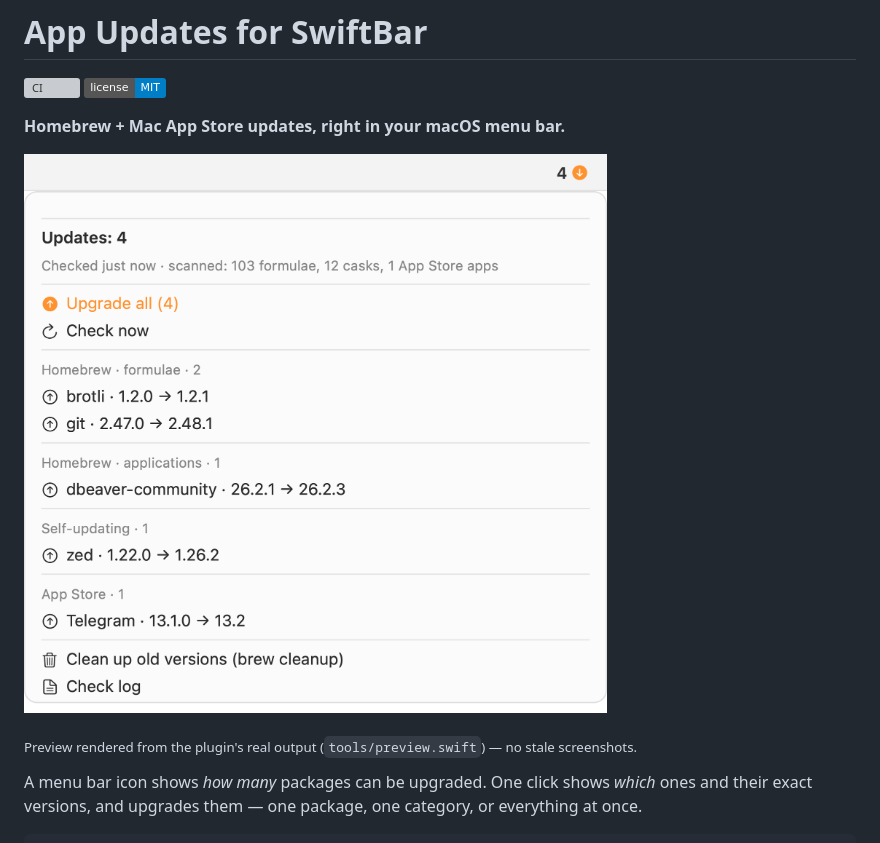
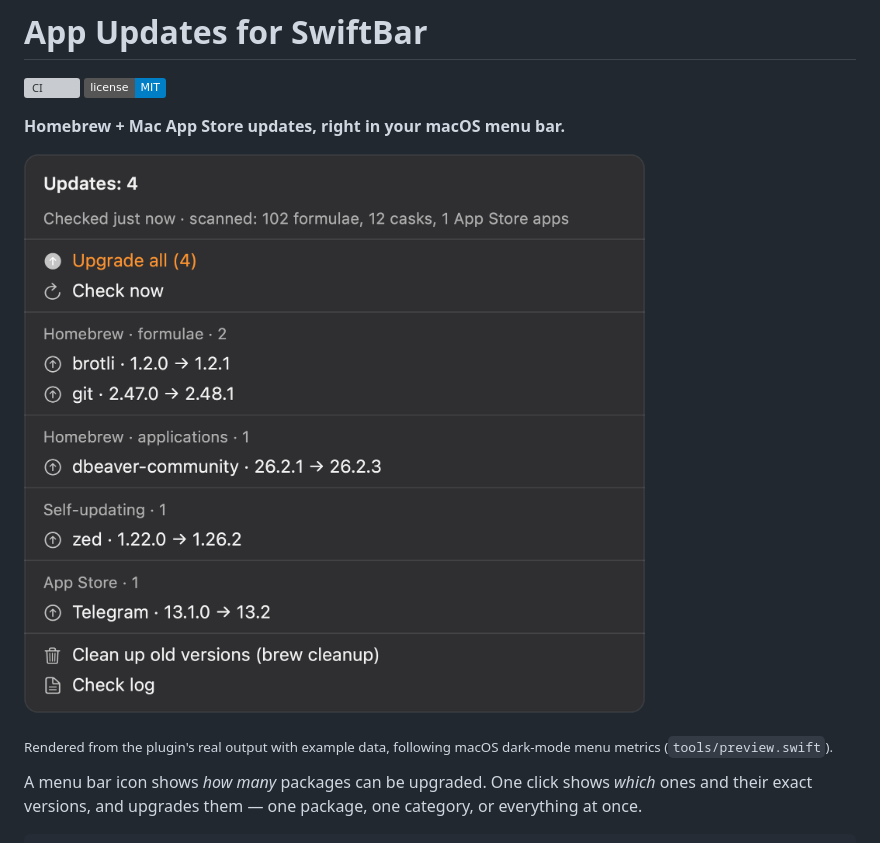
Before and after one commit to Timebirdss/swiftbar-app-updates, a Markdown page: README.md, the part around the change. Drawn GitHub-style; pictures changed too: docs/menu.png; badges without logos; grey boxes are pictures that could not be loaded.

Commit message:
docs: dark-mode menu preview closer to the real SwiftBar menu

```diff
--- a/README.md
+++ b/README.md
@@ -7,7 +7,7 @@
 
 ![The menu](docs/menu.png)
 
-<sub>Preview rendered from the plugin's real output (`tools/preview.swift`) — no stale screenshots.</sub>
+<sub>Rendered from the plugin's real output with example data, following macOS dark-mode menu metrics (`tools/preview.swift`).</sub>
 
 A menu bar icon shows *how many* packages can be upgraded. One click shows *which* ones and their exact
 versions, and upgrades them — one package, one category, or everything at once.
```
Also changed, not shown: 1 other file.
